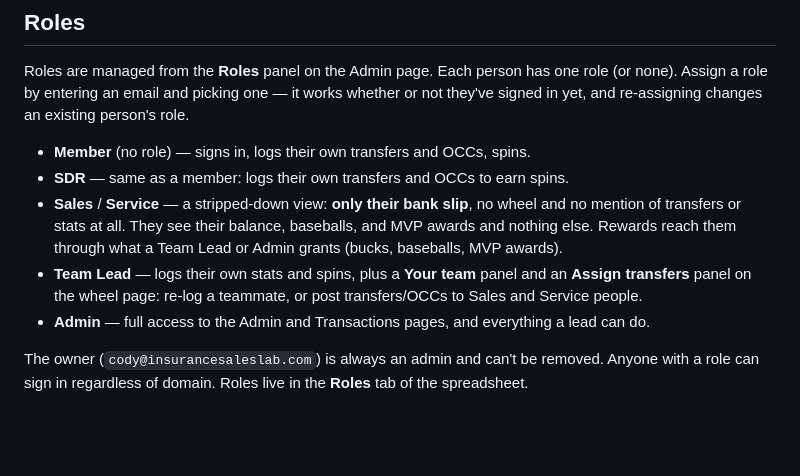
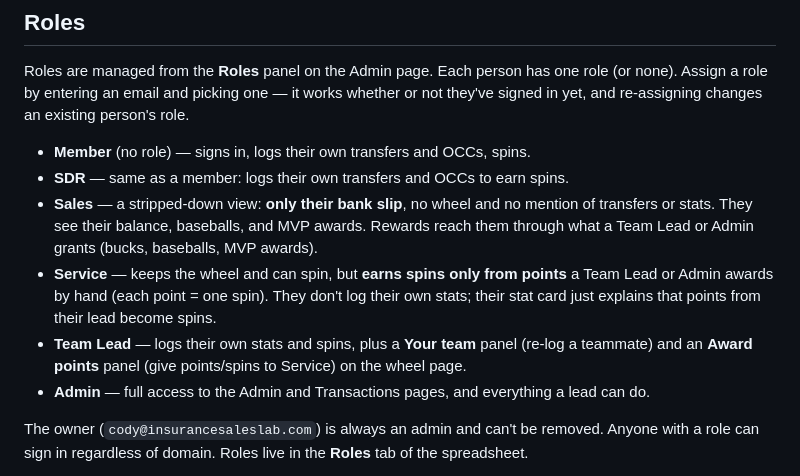
Before and after one commit to cchapman31/cchapman31.github.io, a Markdown page: README.md, the part around the change. Rendered like a GitHub page; blank space fills up the shorter version.

```diff
--- a/README.md
+++ b/README.md
@@ -19,13 +19,14 @@ signed in yet, and re-assigning changes an existing person's role.
 
 - **Member** (no role) — signs in, logs their own transfers and OCCs, spins.
 - **SDR** — same as a member: logs their own transfers and OCCs to earn spins.
-- **Sales** / **Service** — a stripped-down view: **only their bank slip**, no wheel and no
-  mention of transfers or stats at all. They see their balance, baseballs, and MVP awards and
-  nothing else. Rewards reach them through what a Team Lead or Admin grants (bucks, baseballs,
-  MVP awards).
-- **Team Lead** — logs their own stats and spins, plus a **Your team** panel and an
-  **Assign transfers** panel on the wheel page: re-log a teammate, or post transfers/OCCs to
-  Sales and Service people.
+- **Sales** — a stripped-down view: **only their bank slip**, no wheel and no mention of
+  transfers or stats. They see their balance, baseballs, and MVP awards. Rewards reach them
+  through what a Team Lead or Admin grants (bucks, baseballs, MVP awards).
+- **Service** — keeps the wheel and can spin, but **earns spins only from points** a Team
+  Lead or Admin awards by hand (each point = one spin). They don't log their own stats; their
+  stat card just explains that points from their lead become spins.
+- **Team Lead** — logs their own stats and spins, plus a **Your team** panel (re-log a
+  teammate) and an **Award points** panel (give points/spins to Service) on the wheel page.
 - **Admin** — full access to the Admin and Transactions pages, and everything a lead can do.
 
 The owner (`cody@insurancesaleslab.com`) is always an admin and can't be removed. Anyone with
```
